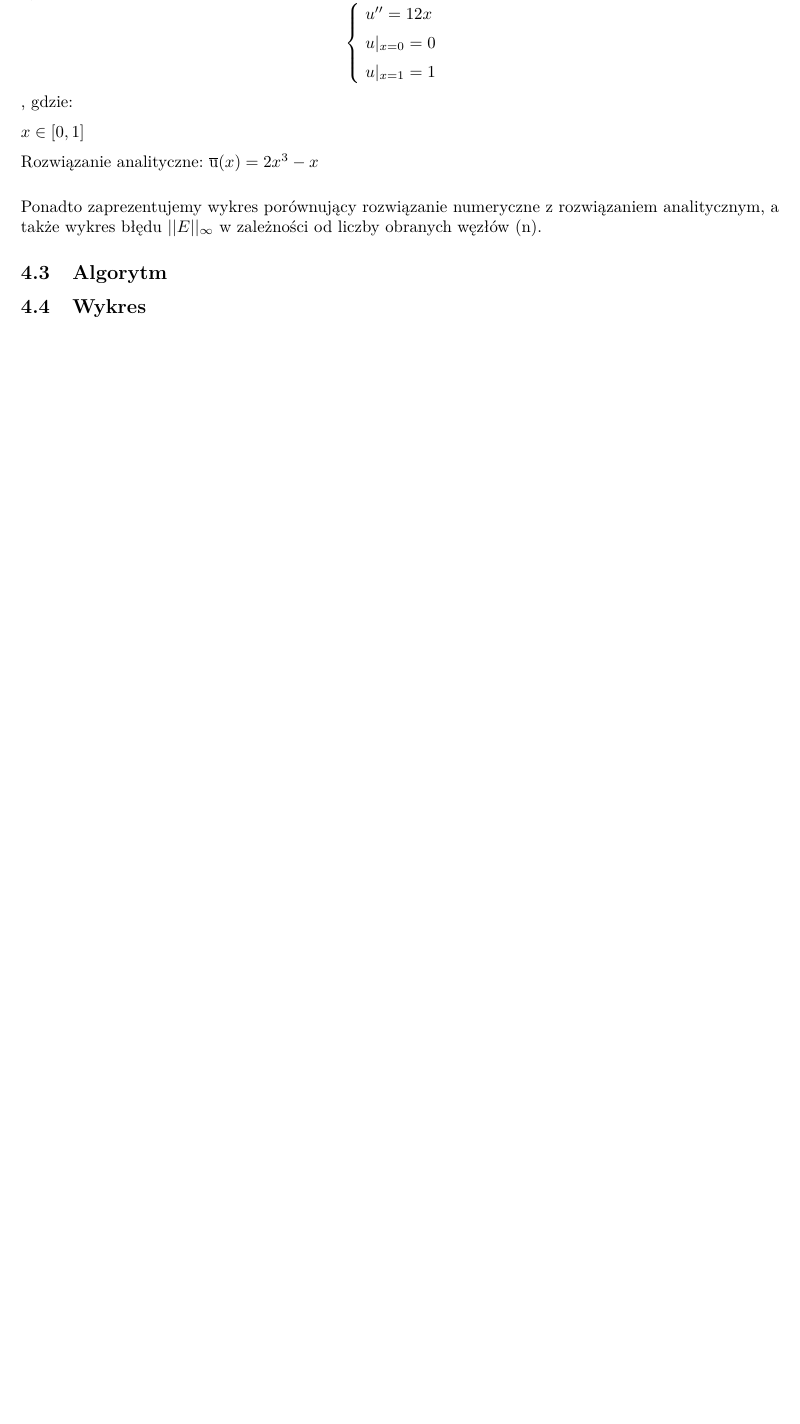
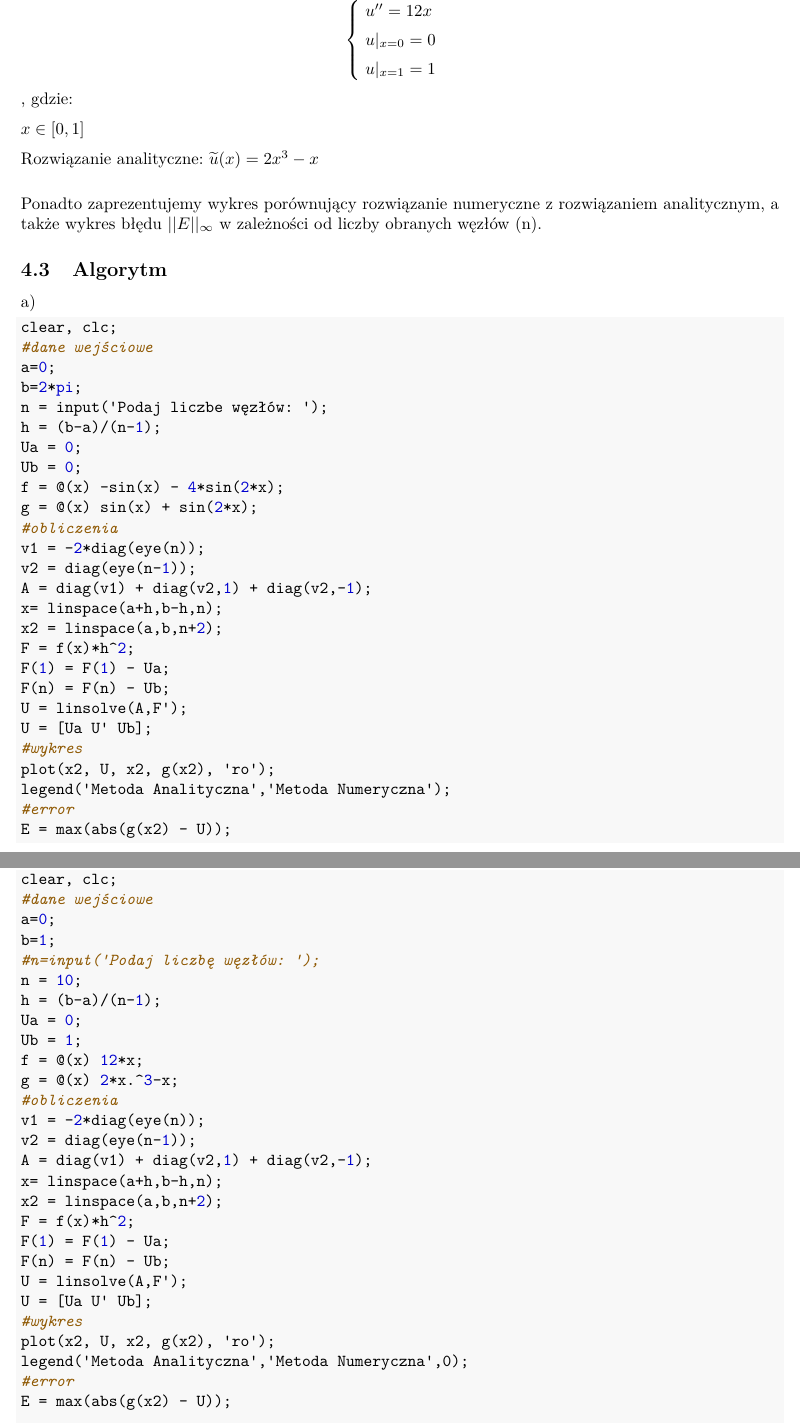
Before and after one commit to krigaree/MRSy, a LaTeX document (mrs2.tex, which reads Lab3/dirichlet.tex): part of page 25 of 25 before the commit and two parts of pages 25 and 26 of 32 after it, the two joined at a grey line, cut so that both start at the same text, the shorter picture padded with empty space. Compiled offline with pdfLaTeX.

Commit message:
Add files via upload

```diff
--- a/Lab3/dirichlet.tex
+++ b/Lab3/dirichlet.tex
@@ -78,11 +78,77 @@ b)
 
 $x\in [0,1]$
 
-Rozwiązanie analityczne: $\overline{\rm u}(x) = 2x^{3}-x$
+Rozwiązanie analityczne: $\widetilde{u}(x) = 2x^{3}-x$
 
 \vspace{0.3cm}
 Ponadto zaprezentujemy wykres porównujący rozwiązanie numeryczne z rozwiązaniem analitycznym, a także wykres błędu $||E||_{\infty}$ w zależności od liczby obranych węzłów (n).
 
 \subsection{Algorytm}
+a)
+\begin{samepage}
+\begin{Shaded}
+\begin{Highlighting}[]
+\FunctionTok{clear}\NormalTok{, }\FunctionTok{clc}\NormalTok{;}
+\CommentTok{#dane wejściowe}
+\NormalTok{a=}\FloatTok{0}\NormalTok{;}
+\NormalTok{b=}\FloatTok{2}\NormalTok{*}\BaseNTok{pi}\NormalTok{;}
+\NormalTok{n = input('Podaj liczbe węzłów: ');}
+\NormalTok{h = (b-a)/(n-}\FloatTok{1}\NormalTok{);}
+\NormalTok{Ua = }\FloatTok{0}\NormalTok{;}
+\NormalTok{Ub = }\FloatTok{0}\NormalTok{;}
+\NormalTok{f = @(x) -}\FunctionTok{sin}\NormalTok{(x) - }\FloatTok{4}\NormalTok{*}\FunctionTok{sin}\NormalTok{(}\FloatTok{2}\NormalTok{*x);}
+\NormalTok{g = @(x) }\FunctionTok{sin}\NormalTok{(x) + }\FunctionTok{sin}\NormalTok{(}\FloatTok{2}\NormalTok{*x);}
+\CommentTok{#obliczenia}
+\NormalTok{v1 = -}\FloatTok{2}\NormalTok{*}\FunctionTok{diag}\NormalTok{(}\FunctionTok{eye}\NormalTok{(n));}
+\NormalTok{v2 = }\FunctionTok{diag}\NormalTok{(}\FunctionTok{eye}\NormalTok{(n-}\FloatTok{1}\NormalTok{));}
+\NormalTok{A = }\FunctionTok{diag}\NormalTok{(v1) + }\FunctionTok{diag}\NormalTok{(v2,}\FloatTok{1}\NormalTok{) + }\FunctionTok{diag}\NormalTok{(v2,-}\FloatTok{1}\NormalTok{);}
+\NormalTok{x= }\FunctionTok{linspace}\NormalTok{(a+h,b-h,n);}
+\NormalTok{x2 = }\FunctionTok{linspace}\NormalTok{(a,b,n+}\FloatTok{2}\NormalTok{);}
+\NormalTok{F = f(x)*h^}\FloatTok{2}\NormalTok{;}
+\NormalTok{F(}\FloatTok{1}\NormalTok{) = F(}\FloatTok{1}\NormalTok{) - Ua;}
+\NormalTok{F(n) = F(n) - Ub;}
+\NormalTok{U = linsolve(A,F');}
+\NormalTok{U = [Ua U' Ub];}
+\CommentTok{#wykres}
+\NormalTok{plot(x2, U, x2, g(x2), 'ro');}
+\NormalTok{legend('Metoda Analityczna','Metoda Numeryczna');}
+\CommentTok{#error}
+\NormalTok{E = max(abs(g(x2) - U));}
+\end{Highlighting}
+\end{Shaded}
+\end{samepage}
+\newpage
+b)
+\begin{samepage}
+\begin{Shaded}
+\begin{Highlighting}[]
+\FunctionTok{clear}\NormalTok{, }\FunctionTok{clc}\NormalTok{;}
+\CommentTok{#dane wejściowe}
+\NormalTok{a=}\FloatTok{0}\NormalTok{;}
+\NormalTok{b=}\FloatTok{1}\NormalTok{;}
+\CommentTok{#n=input('Podaj liczbę węzłów: ');}
+\NormalTok{n = }\FloatTok{10}\NormalTok{;}
+\NormalTok{h = (b-a)/(n-}\FloatTok{1}\NormalTok{);}
+\NormalTok{Ua = }\FloatTok{0}\NormalTok{;}
+\NormalTok{Ub = }\FloatTok{1}\NormalTok{;}
+\NormalTok{f = @(x) }\FloatTok{12}\NormalTok{*x;}
+\NormalTok{g = @(x) }\FloatTok{2}\NormalTok{*x.^}\FloatTok{3}\NormalTok{-x;}
+\CommentTok{#obliczenia}
+\NormalTok{v1 = -}\FloatTok{2}\NormalTok{*}\FunctionTok{diag}\NormalTok{(}\FunctionTok{eye}\NormalTok{(n));}
+\NormalTok{v2 = }\FunctionTok{diag}\NormalTok{(}\FunctionTok{eye}\NormalTok{(n-}\FloatTok{1}\NormalTok{));}
+\NormalTok{A = }\FunctionTok{diag}\NormalTok{(v1) + }\FunctionTok{diag}\NormalTok{(v2,}\FloatTok{1}\NormalTok{) + }\FunctionTok{diag}\NormalTok{(v2,-}\FloatTok{1}\NormalTok{);}
+\NormalTok{x= }\FunctionTok{linspace}\NormalTok{(a+h,b-h,n);}
+\NormalTok{x2 = }\FunctionTok{linspace}\NormalTok{(a,b,n+}\FloatTok{2}\NormalTok{);}
+\NormalTok{F = f(x)*h^}\FloatTok{2}\NormalTok{;}
+\NormalTok{F(}\FloatTok{1}\NormalTok{) = F(}\FloatTok{1}\NormalTok{) - Ua;}
+\NormalTok{F(n) = F(n) - Ub;}
+\NormalTok{U = linsolve(A,F');}
+\NormalTok{U = [Ua U' Ub];}
+\CommentTok{#wykres}
+\NormalTok{plot(x2, U, x2, g(x2), 'ro');}
+\NormalTok{legend('Metoda Analityczna','Metoda Numeryczna',0);}
+\CommentTok{#error}
+\NormalTok{E = max(abs(g(x2) - U));}
 
-\subsection{Wykres}
+\end{Highlighting}
+\end{Shaded}
```
Also changed, not shown: Lab3/charts/zad1/error.png (added), Lab3/charts/zad1/error_dane.png (added), Lab3/charts/zad1/lab_3_1_n_10.png (added), Lab3/charts/zad1/lab_3_1_n_100.png (added), Lab3/charts/zad1/lab_3_1_n_1000.png (added), Lab3/charts/zad1/lab_3_1_n_25.png (added), Lab3/charts/zad2/error.png (added), Lab3/charts/zad2/error_dane.png (added), Lab3/charts/zad2/lab_3_2_n_10.png (added), Lab3/charts/zad2/lab_3_2_n_100.png (added), Lab3/charts/zad2/lab_3_2_n_1000.png (added), Lab3/charts/zad2/lab_3_2_n_25.png (added), Lab3/dirichlet.tex (96 more changed lines), 3 other files.
